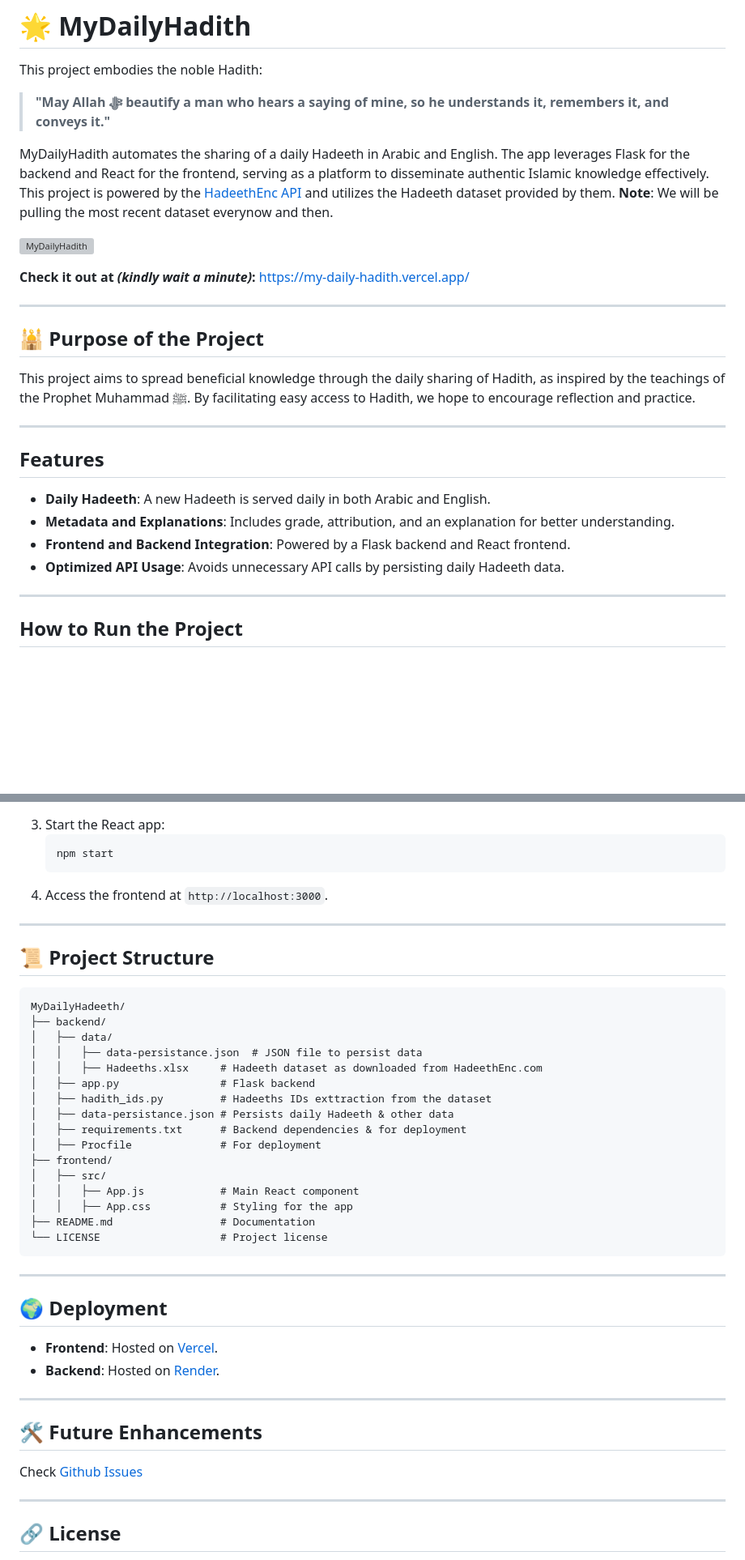
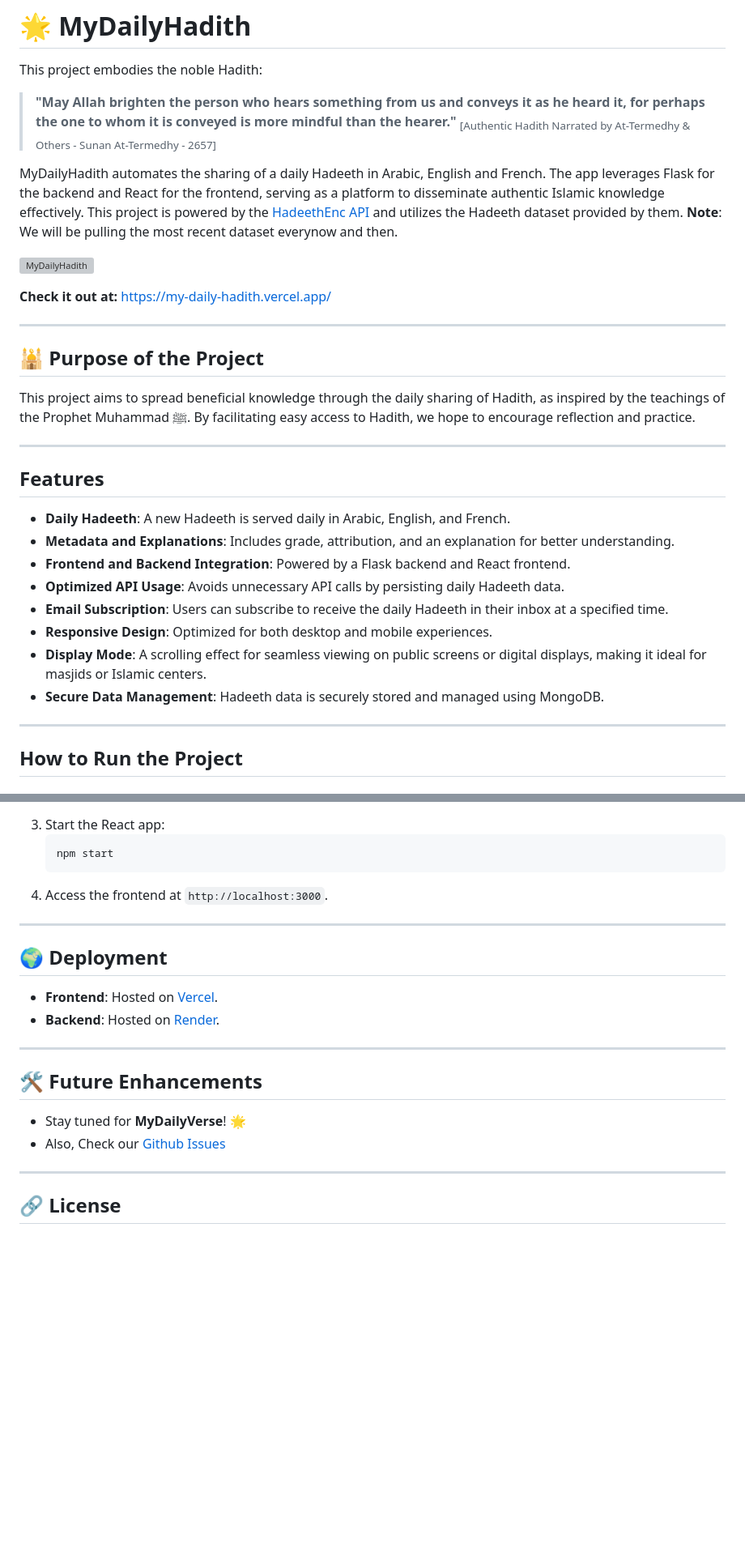
Before and after one commit to AhmedAlRawi0/MyDailyHadith, a Markdown page: README.md, 2 parts joined by grey strips. Shown at 81% size. Drawn GitHub-style; blank space fills up the shorter version; grey boxes are pictures that could not be loaded.

````diff
--- a/README.md
+++ b/README.md
@@ -2,13 +2,14 @@
 
 This project embodies the noble Hadith:
 
-> **"May Allah ﷻ beautify a man who hears a saying of mine, so he understands it, remembers it, and conveys it."**
+> **"May Allah brighten the person who hears something from us and conveys it as he heard it, for perhaps the one to whom it is conveyed is more mindful than the hearer."**
+<sub>[Authentic Hadith Narrated by At-Termedhy & Others - Sunan At-Termedhy - 2657]</sub>
 
-MyDailyHadith automates the sharing of a daily Hadeeth in Arabic and English. The app leverages Flask for the backend and React for the frontend, serving as a platform to disseminate authentic Islamic knowledge effectively. This project is powered by the [HadeethEnc API](https://hadeethenc.com/en/home) and utilizes the Hadeeth dataset provided by them. **Note**: We will be pulling the most recent dataset everynow and then.
+MyDailyHadith automates the sharing of a daily Hadeeth in Arabic, English and French. The app leverages Flask for the backend and React for the frontend, serving as a platform to disseminate authentic Islamic knowledge effectively. This project is powered by the [HadeethEnc API](https://hadeethenc.com/en/home) and utilizes the Hadeeth dataset provided by them. **Note**: We will be pulling the most recent dataset everynow and then.
 
 ![MyDailyHadith](./mydailyhadith-frontend/public/MDHdemo.gif)
 
-**Check it out at _(kindly wait a minute)_:** [https://my-daily-hadith.vercel.app/](https://my-daily-hadith.vercel.app/)
+**Check it out at:** [https://my-daily-hadith.vercel.app/](https://my-daily-hadith.vercel.app/)
 
 ---
 
@@ -18,10 +19,14 @@ This project aims to spread beneficial knowledge through the daily sharing of Ha
 ---
 
 ## **Features**
-- **Daily Hadeeth**: A new Hadeeth is served daily in both Arabic and English.
+- **Daily Hadeeth**: A new Hadeeth is served daily in Arabic, English, and French.
 - **Metadata and Explanations**: Includes grade, attribution, and an explanation for better understanding.
 - **Frontend and Backend Integration**: Powered by a Flask backend and React frontend.
 - **Optimized API Usage**: Avoids unnecessary API calls by persisting daily Hadeeth data.
+- **Email Subscription**: Users can subscribe to receive the daily Hadeeth in their inbox at a specified time.
+- **Responsive Design**: Optimized for both desktop and mobile experiences.
+- **Display Mode**: A scrolling effect for seamless viewing on public screens or digital displays, making it ideal for masjids or Islamic centers.
+- **Secure Data Management**: Hadeeth data is securely stored and managed using MongoDB.
 
 ---
 
@@ -72,28 +77,6 @@ This project aims to spread beneficial knowledge through the daily sharing of Ha
 
 ---
 
-## **📜 Project Structure**
-```
-MyDailyHadeeth/
-├── backend/
-│   ├── data/
-│   │   ├── data-persistance.json  # JSON file to persist data
-│   │   ├── Hadeeths.xlsx     # Hadeeth dataset as downloaded from HadeethEnc.com
-│   ├── app.py                # Flask backend
-│   ├── hadith_ids.py         # Hadeeths IDs exttraction from the dataset
-│   ├── data-persistance.json # Persists daily Hadeeth & other data
-│   ├── requirements.txt      # Backend dependencies & for deployment
-│   ├── Procfile              # For deployment
-├── frontend/
-│   ├── src/
-│   │   ├── App.js            # Main React component
-│   │   ├── App.css           # Styling for the app
-├── README.md                 # Documentation
-└── LICENSE                   # Project license
-```
-
----
-
 ## **🌍 Deployment**
 - **Frontend**: Hosted on [Vercel](https://vercel.com/).
 - **Backend**: Hosted on [Render](https://render.com/).
@@ -101,7 +84,8 @@ MyDailyHadeeth/
 ---
 
 ## **🛠️ Future Enhancements**
-Check [Github Issues](https://github.com/AhmedAlRawi0/MyDailyHadith/issues)
+- Stay tuned for **MyDailyVerse**! 🌟
+- Also, Check our [Github Issues](https://github.com/AhmedAlRawi0/MyDailyHadith/issues)
 
 ---
 
````
